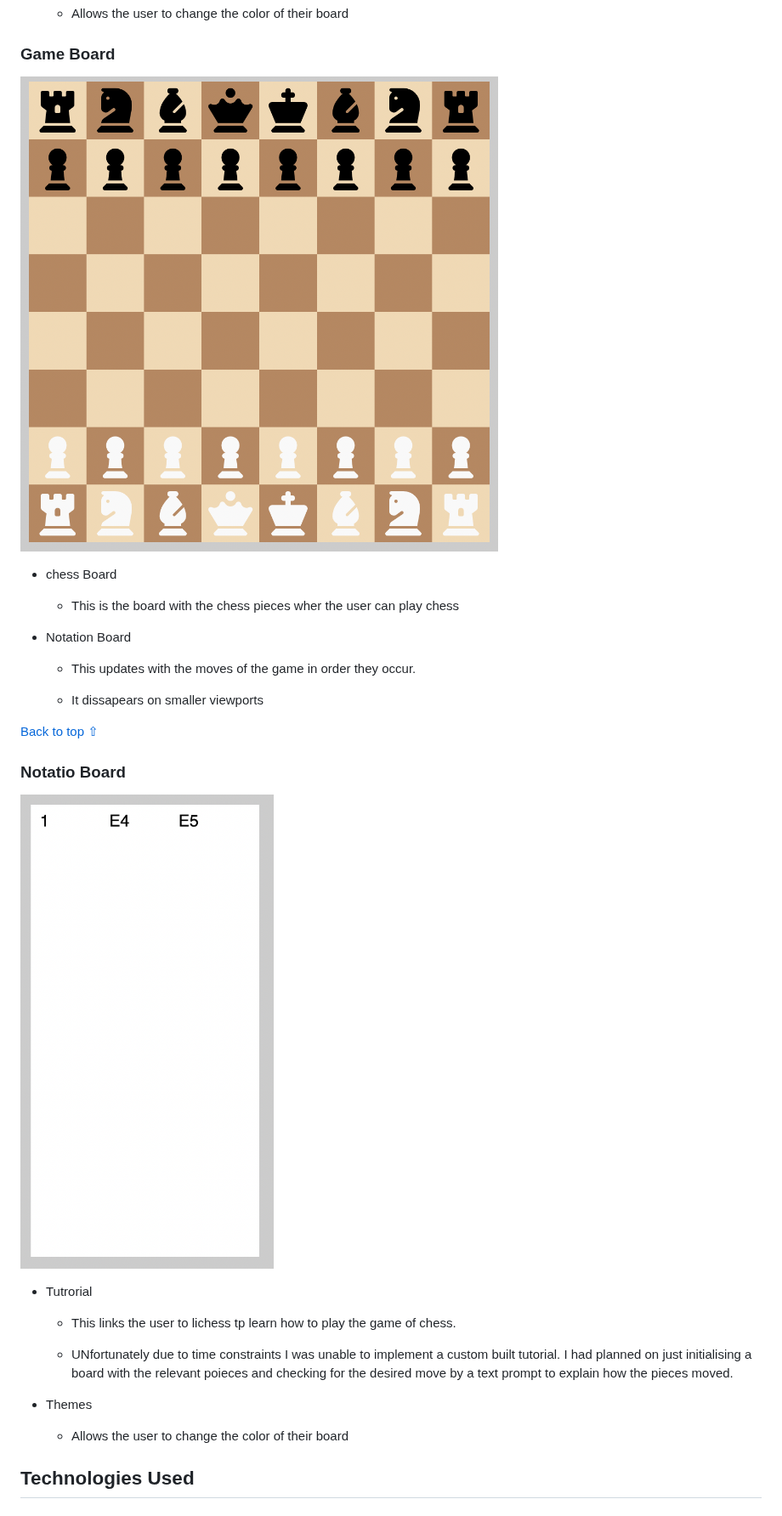
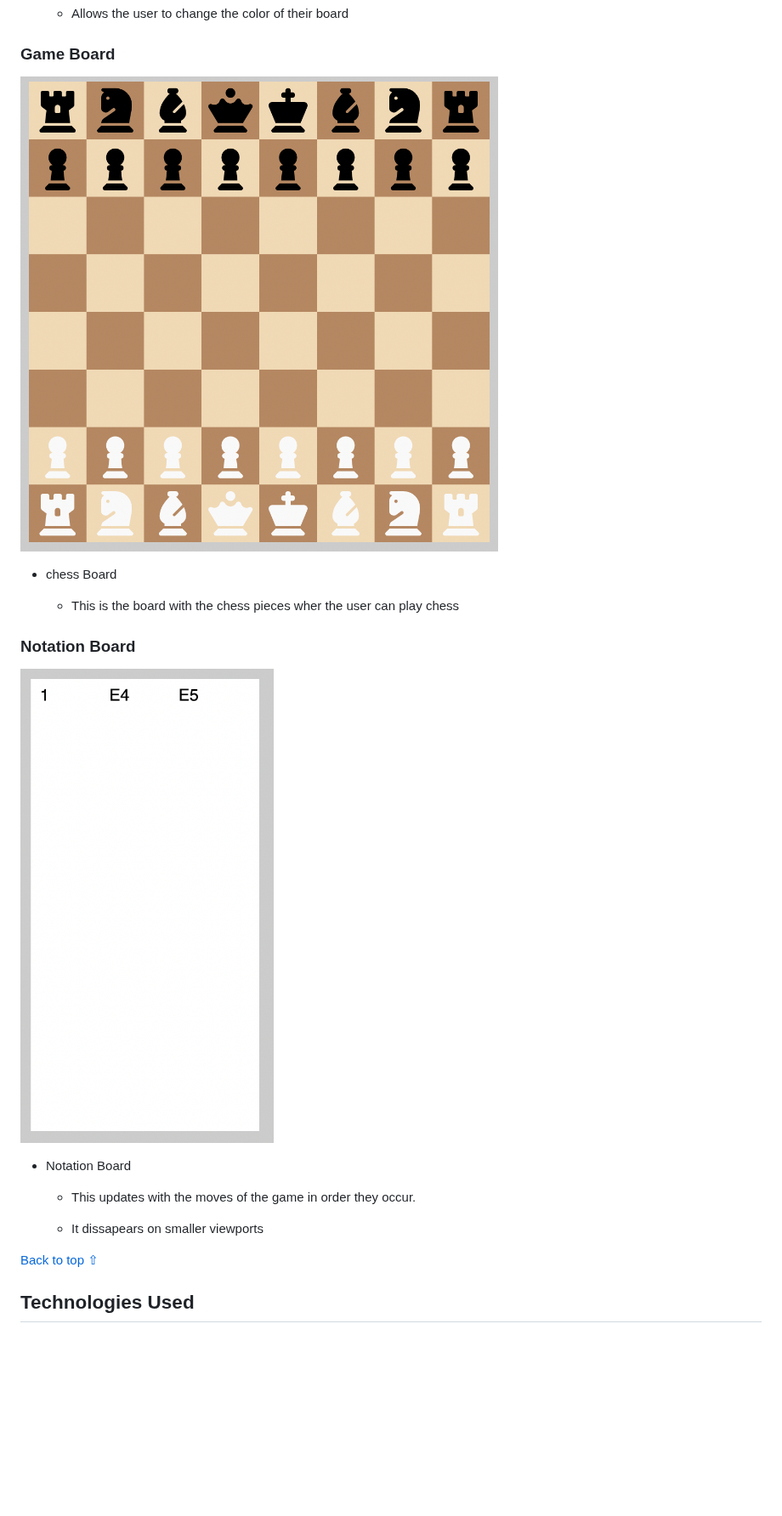
Before and after one commit to itjosephk2/chess-game, a Markdown page: README.md, the part around one of its changes. Shown at 85% size. Rendered like a GitHub page; blank space fills up the shorter version.

Commit message:
Docs: Updated main content section

```diff
--- a/README.md
+++ b/README.md
@@ -107,6 +107,10 @@ Wire frames were drawn by hand to form a rough structural shape of the site and
 * chess Board
 
   - This is the board with the chess pieces wher the user can play chess
+
+
+### Notation Board
+![Notation image](assets/readme-files/notation-bar.png)
 
 * Notation Board
 
@@ -115,21 +119,6 @@ Wire frames were drawn by hand to form a rough structural shape of the site and
   - It dissapears on smaller viewports
 
 [Back to top ⇧](#Chess-Game)
-
-
-### Notatio Board
-![Header image](assets/readme-files/notation-bar.png)
-
-* Tutrorial
-
-    - This links the user to lichess tp learn how to play the game of chess.
-
-    - UNfortunately due to time constraints I was unable to implement a custom built tutorial. I had planned on just initialising a board with the relevant poieces and checking for the desired move by a text prompt to explain how the pieces moved.
-
-* Themes
-
-    - Allows the user to change the color of their board
-
 
 ## Technologies Used
 
```
Also changed, not shown: other parts of README.md (+2 -2 lines).
